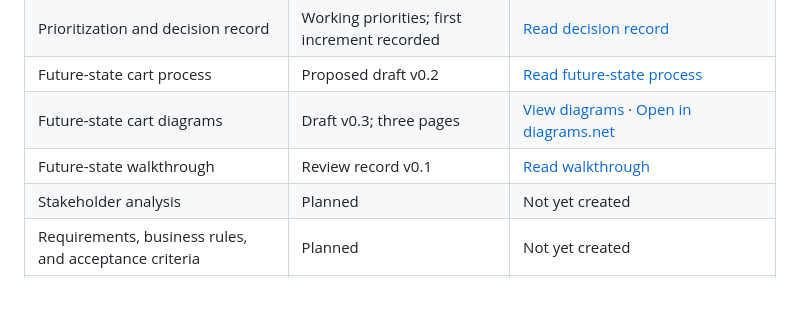
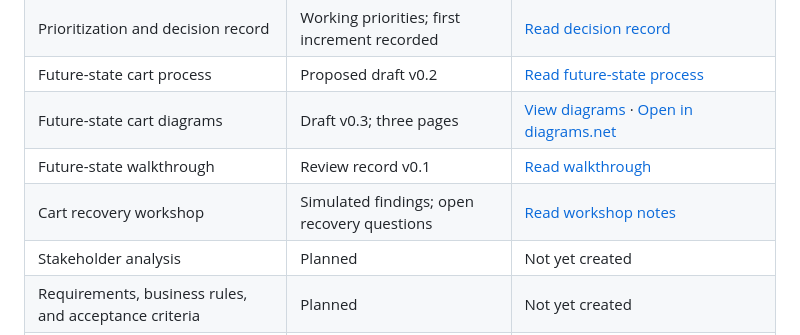
Before and after one commit to kkrishnan937/shopstack-ba-portfolio, a Markdown page: README.md, the part around the change. Rendered like a GitHub page; blank space fills up the shorter version.

Commit message:
Document simulated cart recovery workshop and open requirements

```diff
--- a/README.md
+++ b/README.md
@@ -33,6 +33,7 @@ Real payments and shipping/fulfilment are excluded. Demo orders must clearly sta
 | Future-state cart process | Proposed draft v0.2 | [Read future-state process](docs/process-analysis/future-state-cart-process.md) |
 | Future-state cart diagrams | Draft v0.3; three pages | [View diagrams](docs/process-analysis/future-state-diagrams.md) · [Open in diagrams.net](https://app.diagrams.net/#Uhttps%3A%2F%2Fraw.githubusercontent.com%2Fkkrishnan937%2Fshopstack-ba-portfolio%2Fmain%2Fdocs%2Fprocess-analysis%2FShopStack-Future-State-Cart-Reviewed.drawio) |
 | Future-state walkthrough | Review record v0.1 | [Read walkthrough](docs/process-analysis/future-state-walkthrough.md) |
+| Cart recovery workshop | Simulated findings; open recovery questions | [Read workshop notes](docs/discovery/cart-recovery-workshop-2026-10-25.md) |
 | Stakeholder analysis | Planned | Not yet created |
 | Requirements, business rules, and acceptance criteria | Planned | Not yet created |
 | Wireframes and requirements traceability | Planned | Not yet created |
```
Also changed, not shown: docs/discovery/cart-recovery-workshop-2026-10-25.md (added, +61 -0 lines).
